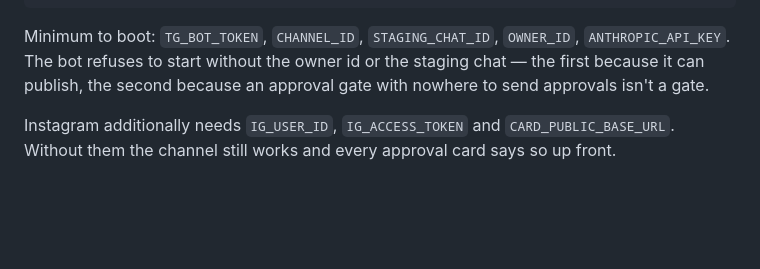
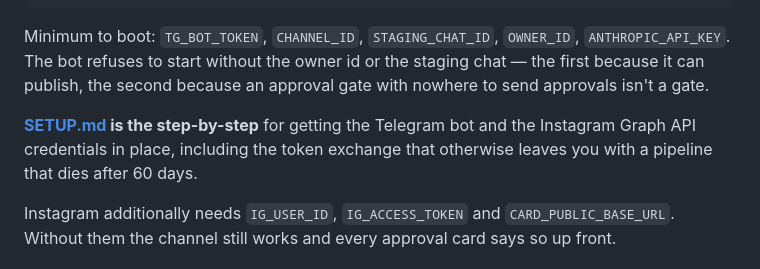
Before and after one commit to netanelyan/tiyul-social, a Markdown page: README.md, the part around the change. Drawn GitHub-style; blank space fills up the shorter version.

```diff
--- a/README.md
+++ b/README.md
@@ -204,6 +204,10 @@ Minimum to boot: `TG_BOT_TOKEN`, `CHANNEL_ID`, `STAGING_CHAT_ID`, `OWNER_ID`,
 staging chat — the first because it can publish, the second because an approval
 gate with nowhere to send approvals isn't a gate.
 
+**[SETUP.md](./SETUP.md) is the step-by-step** for getting the Telegram bot and
+the Instagram Graph API credentials in place, including the token exchange that
+otherwise leaves you with a pipeline that dies after 60 days.
+
 Instagram additionally needs `IG_USER_ID`, `IG_ACCESS_TOKEN` and
 `CARD_PUBLIC_BASE_URL`. Without them the channel still works and every approval
 card says so up front.
```
Also changed, not shown: SETUP.md (added, +276 -0 lines).
